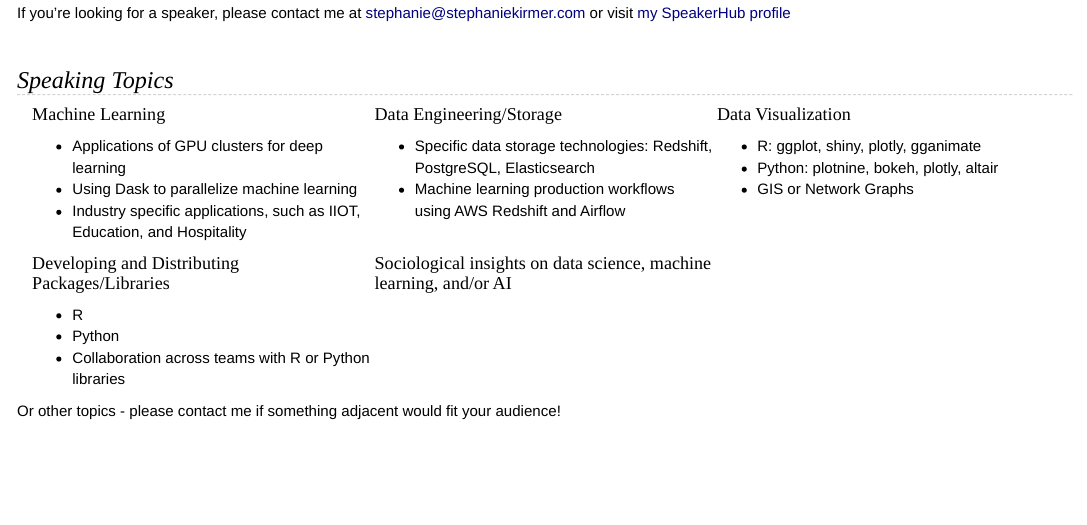
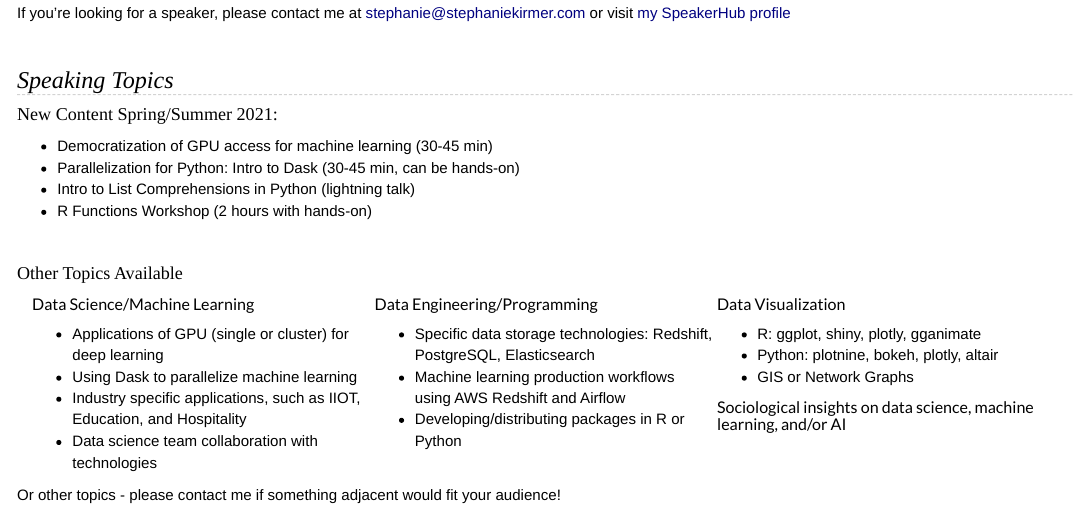
Before and after one commit to skirmer/skirmer.github.io, an R Markdown document (booking.Rmd): the page in a window 1100 px wide, from 150 px down. Rendered offline with R 4.5, knitr and Pandoc, with nearby package versions.

Commit message:
Updating topics for talks for 2021

```diff
--- a/booking.Rmd
+++ b/booking.Rmd
@@ -35,49 +35,47 @@ If you're looking for a speaker, please contact me at stephanie@stephaniekirmer.
 
 ### Speaking Topics
 
+#### New Content Spring/Summer 2021:
+
+* Democratization of GPU access for machine learning (30-45 min)
+* Parallelization for Python: Intro to Dask (30-45 min, can be hands-on)
+* Intro to List Comprehensions in Python (lightning talk)
+* R Functions Workshop (2 hours with hands-on)
+
+<BR>
+
+#### Other Topics Available
 <div class= "container">
 <div class="col-1">
 
-#### Machine Learning
-  * Applications of GPU clusters for deep learning
+##### Data Science/Machine Learning
+  * Applications of GPU (single or cluster) for deep learning
   * Using Dask to parallelize machine learning
   * Industry specific applications, such as IIOT, Education, and Hospitality
+  * Data science team collaboration with technologies
 
 </div>
 
 <div class="col-2">
-#### Data Engineering/Storage
+##### Data Engineering/Programming
   * Specific data storage technologies: Redshift, PostgreSQL, Elasticsearch
   * Machine learning production workflows using AWS Redshift and Airflow
+  * Developing/distributing packages in R or Python
 
 </div>
 
 <div class="col-3">
-#### Data Visualization
+##### Data Visualization
   * R: ggplot, shiny, plotly, gganimate
   * Python: plotnine, bokeh, plotly, altair
   * GIS or Network Graphs
 
+
+##### Sociological insights on data science, machine learning, and/or AI
+
 </div>
 
 </div>
-
-<div class= "container">
-
-<div class="col-1">
-
-#### Developing and Distributing Packages/Libraries
-  * R
-  * Python
-  * Collaboration across teams with R or Python libraries
-
-</div>
-<div class="col-2">
-#### Sociological insights on data science, machine learning, and/or AI
-
-</div>
-</div>
-
 
 Or other topics - please contact me if something adjacent would fit your audience!
 
```
